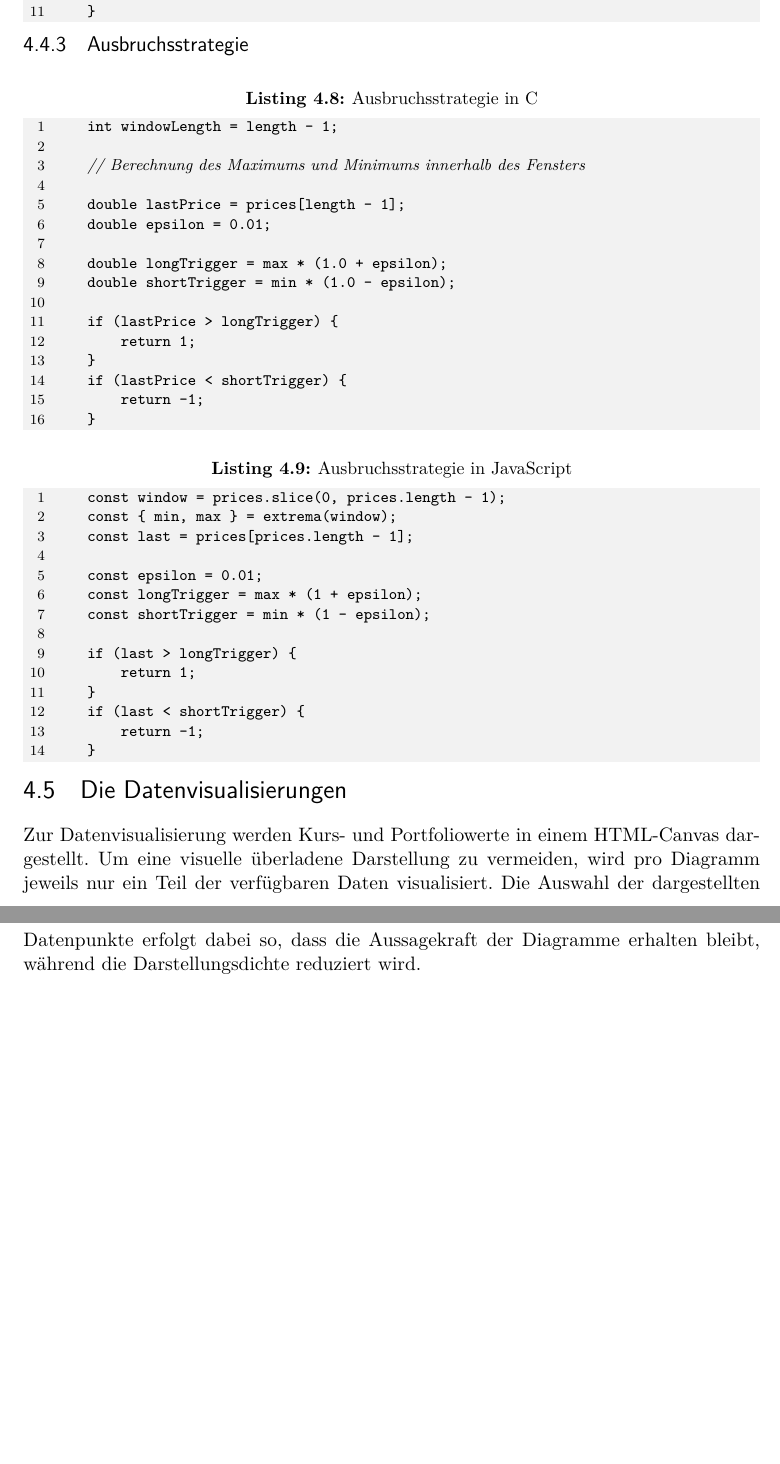
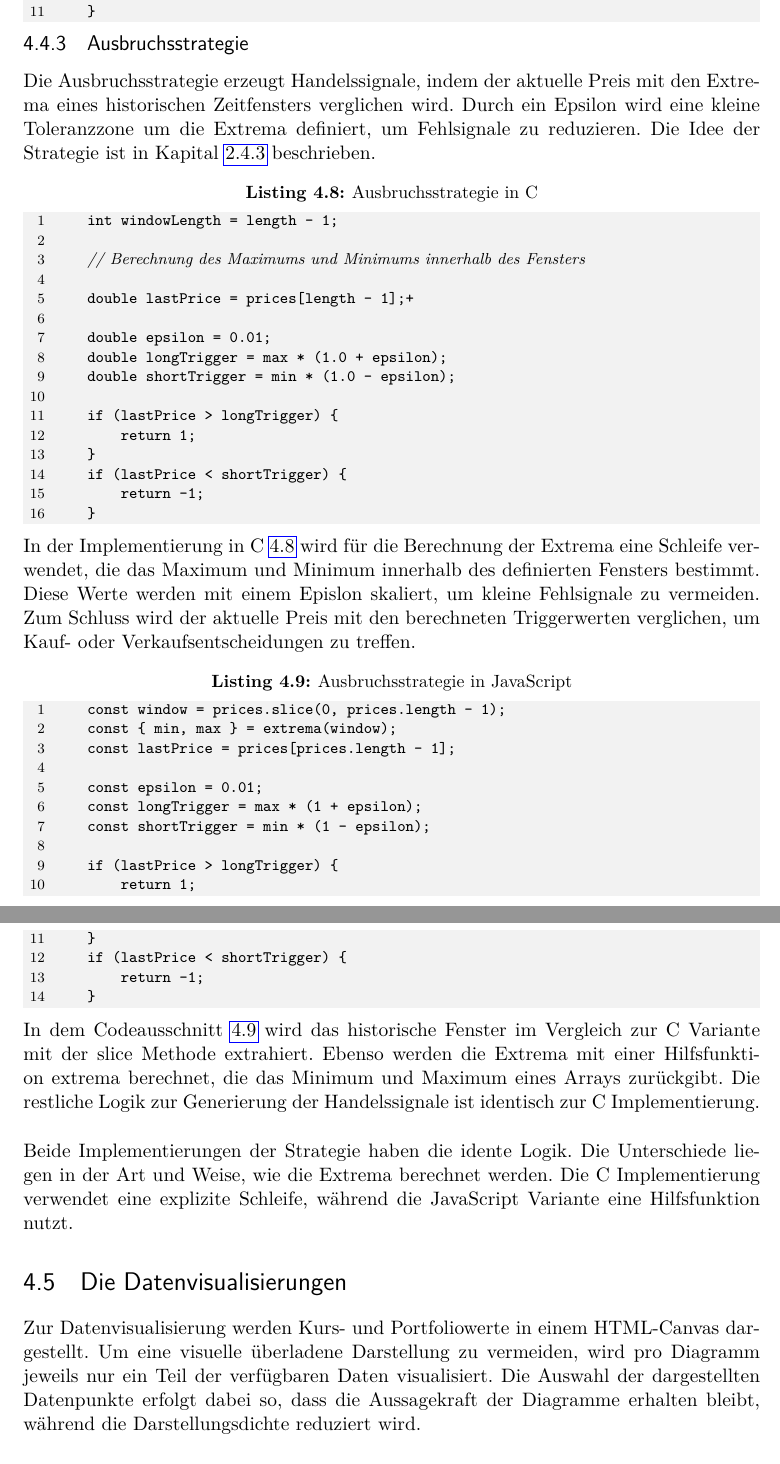
Before and after one commit to Floggergg/Bachelorarbeit2025-26, a LaTeX thesis (Schreiben/main.tex, which reads Schreiben/chapters/implementierung_des_backtesters.tex): two parts of pages 36 and 37 of 55 before the commit and two parts of pages 36 and 37 of 58 after it, joined at a grey line, cut so that both start at the same text, the shorter picture padded with empty space. Compiled offline with pdfLaTeX.

Commit message:
Added breakout code comment

```diff
--- a/Schreiben/chapters/implementierung_des_backtesters.tex
+++ b/Schreiben/chapters/implementierung_des_backtesters.tex
@@ -298,14 +298,18 @@ Jede der folgenden Untersektionen beschreibt die Implementierung einer der drei
 \subsection{Ausbruchsstrategie}
 \label{subsec:Ausbruchsstrategie}
 
+Die Ausbruchsstrategie erzeugt Handelssignale, indem der aktuelle Preis mit den Extrema eines historischen Zeitfensters verglichen wird.
+Durch ein Epsilon wird eine kleine Toleranzzone um die Extrema definiert, um Fehlsignale zu reduzieren.
+Die Idee der Strategie ist in Kapital \ref{subsec:Ausbruchsstrategien} beschrieben.
+
 \begin{CCode}[caption={Ausbruchsstrategie in C}, label={lst:AusbruchsstrategieinC}]
     int windowLength = length - 1;
 
     // Berechnung des Maximums und Minimums innerhalb des Fensters
 
-    double lastPrice = prices[length - 1];
+    double lastPrice = prices[length - 1];+
+
     double epsilon = 0.01;
-
     double longTrigger = max * (1.0 + epsilon);
     double shortTrigger = min * (1.0 - epsilon);
 
@@ -317,22 +321,34 @@ Jede der folgenden Untersektionen beschreibt die Implementierung einer der drei
     }
 \end{CCode}
 
+In der Implementierung in C \ref{lst:AusbruchsstrategieinC} wird für die Berechnung der Extrema eine Schleife verwendet, die das Maximum und Minimum innerhalb des definierten Fensters bestimmt.
+Diese Werte werden mit einem Epislon skaliert, um kleine Fehlsignale zu vermeiden.
+Zum Schluss wird der aktuelle Preis mit den berechneten Triggerwerten verglichen, um Kauf- oder Verkaufsentscheidungen zu treffen.
+
 \begin{JsCode}[caption={Ausbruchsstrategie in JavaScript}, label={lst:AusbruchsstrategieinJavaScript}]
     const window = prices.slice(0, prices.length - 1);
     const { min, max } = extrema(window);
-    const last = prices[prices.length - 1];
+    const lastPrice = prices[prices.length - 1];
 
     const epsilon = 0.01;
     const longTrigger = max * (1 + epsilon);
     const shortTrigger = min * (1 - epsilon);
 
-    if (last > longTrigger) {
+    if (lastPrice > longTrigger) {
         return 1;
     }
-    if (last < shortTrigger) {
+    if (lastPrice < shortTrigger) {
         return -1;
     }
 \end{JsCode}
+
+In dem Codeausschnitt \ref{lst:AusbruchsstrategieinJavaScript} wird das historische Fenster im Vergleich zur C Variante mit der slice Methode extrahiert.
+Ebenso werden die Extrema mit einer Hilfsfunktion extrema berechnet, die das Minimum und Maximum eines Arrays zurückgibt.
+Die restliche Logik zur Generierung der Handelssignale ist identisch zur C Implementierung.\newline
+
+Beide Implementierungen der Strategie haben die idente Logik.
+Die Unterschiede liegen in der Art und Weise, wie die Extrema berechnet werden.
+Die C Implementierung verwendet eine explizite Schleife, während die JavaScript Variante eine Hilfsfunktion nutzt.
 
 \section{Die Datenvisualisierungen}
 \label{sec:DieDatenvisualisierungen}
```
Also changed, not shown: Schreiben/main.tex (+3 -0 lines), Schreiben/main.pdf, 13 other files.
